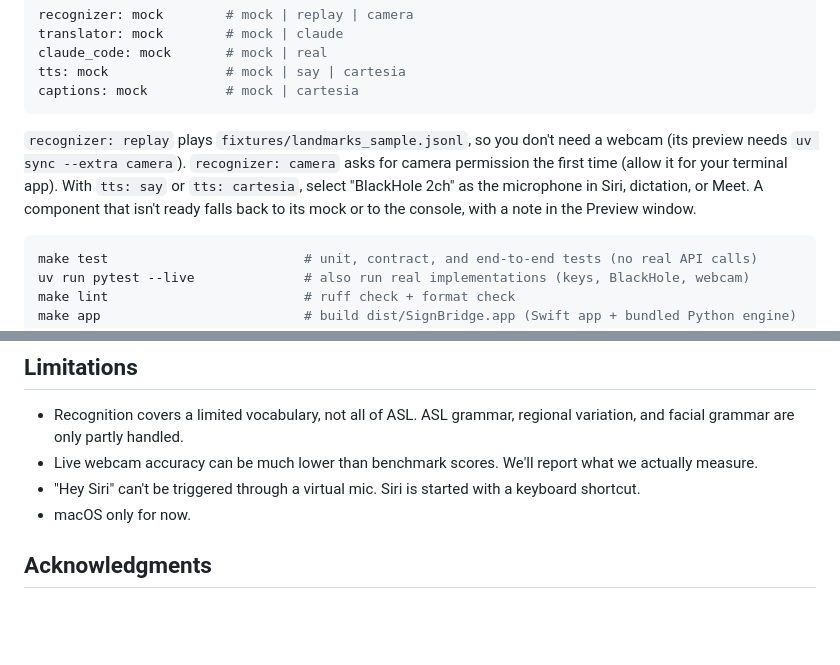
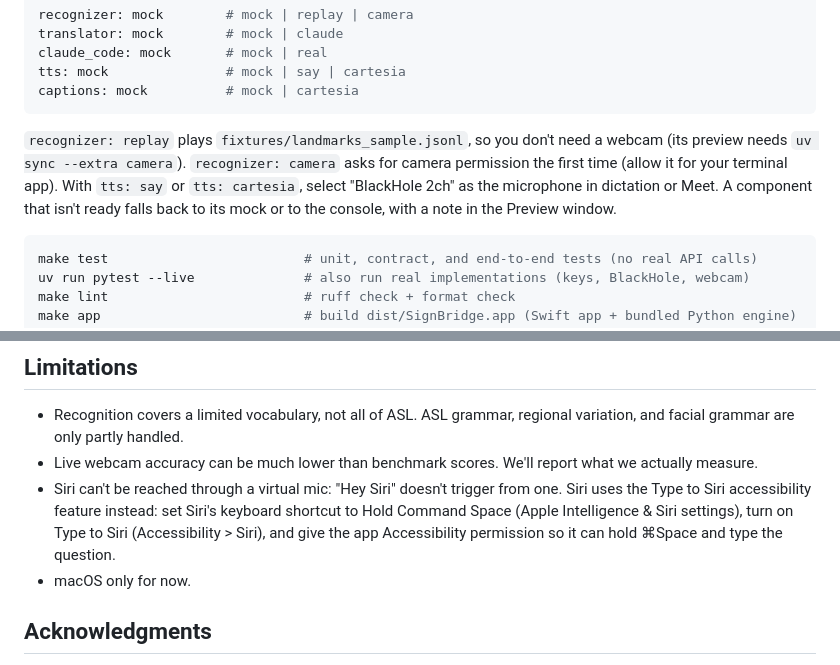
Before and after one commit to SacchinS/calhacks-2026, a Markdown page: README.md, 2 parts joined by grey strips. GitHub-like rendering; blank space fills up the shorter version.

````diff
--- a/README.md
+++ b/README.md
@@ -104,7 +104,7 @@ tts: mock               # mock | say | cartesia
 captions: mock          # mock | cartesia
 ```
 
-`recognizer: replay` plays `fixtures/landmarks_sample.jsonl`, so you don't need a webcam (its preview needs `uv sync --extra camera`). `recognizer: camera` asks for camera permission the first time (allow it for your terminal app). With `tts: say` or `tts: cartesia`, select "BlackHole 2ch" as the microphone in Siri, dictation, or Meet. A component that isn't ready falls back to its mock or to the console, with a note in the Preview window.
+`recognizer: replay` plays `fixtures/landmarks_sample.jsonl`, so you don't need a webcam (its preview needs `uv sync --extra camera`). `recognizer: camera` asks for camera permission the first time (allow it for your terminal app). With `tts: say` or `tts: cartesia`, select "BlackHole 2ch" as the microphone in dictation or Meet. A component that isn't ready falls back to its mock or to the console, with a note in the Preview window.
 
 ```bash
 make test                         # unit, contract, and end-to-end tests (no real API calls)
@@ -123,7 +123,7 @@ make app                          # build dist/SignBridge.app (Swift app + bundl
 
 - Recognition covers a limited vocabulary, not all of ASL. ASL grammar, regional variation, and facial grammar are only partly handled.
 - Live webcam accuracy can be much lower than benchmark scores. We'll report what we actually measure.
-- "Hey Siri" can't be triggered through a virtual mic. Siri is started with a keyboard shortcut.
+- Siri can't be reached through a virtual mic: "Hey Siri" doesn't trigger from one. Siri uses the Type to Siri accessibility feature instead: set Siri's keyboard shortcut to Hold Command Space (Apple Intelligence & Siri settings), turn on Type to Siri (Accessibility > Siri), and give the app Accessibility permission so it can hold ⌘Space and type the question.
 - macOS only for now.
 
 ## Acknowledgments
````
Also changed, not shown: other parts of README.md (+4 -4 lines), MVP.md (+16 -15 lines), SCAFFOLD.md (+1 -1 lines).
